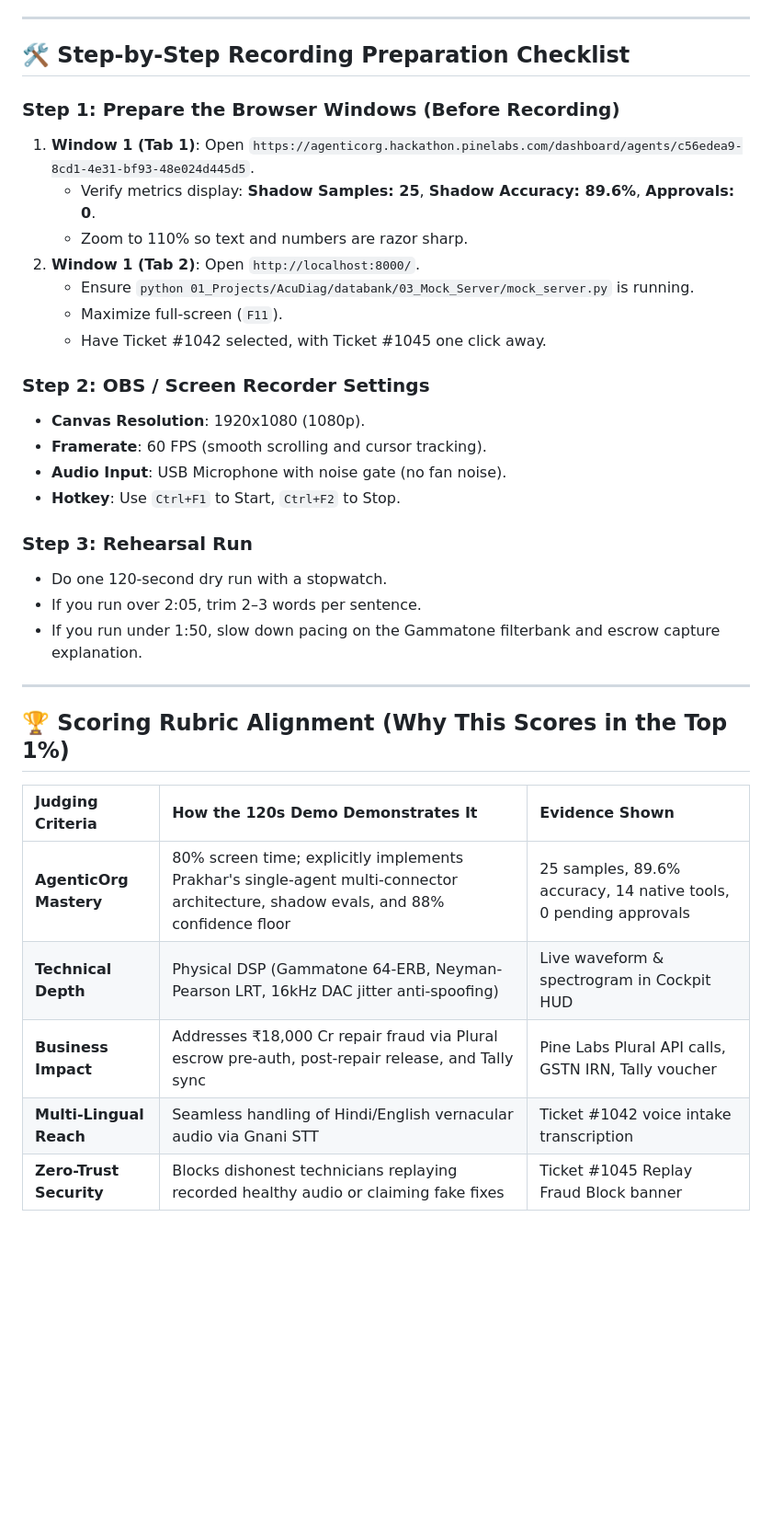
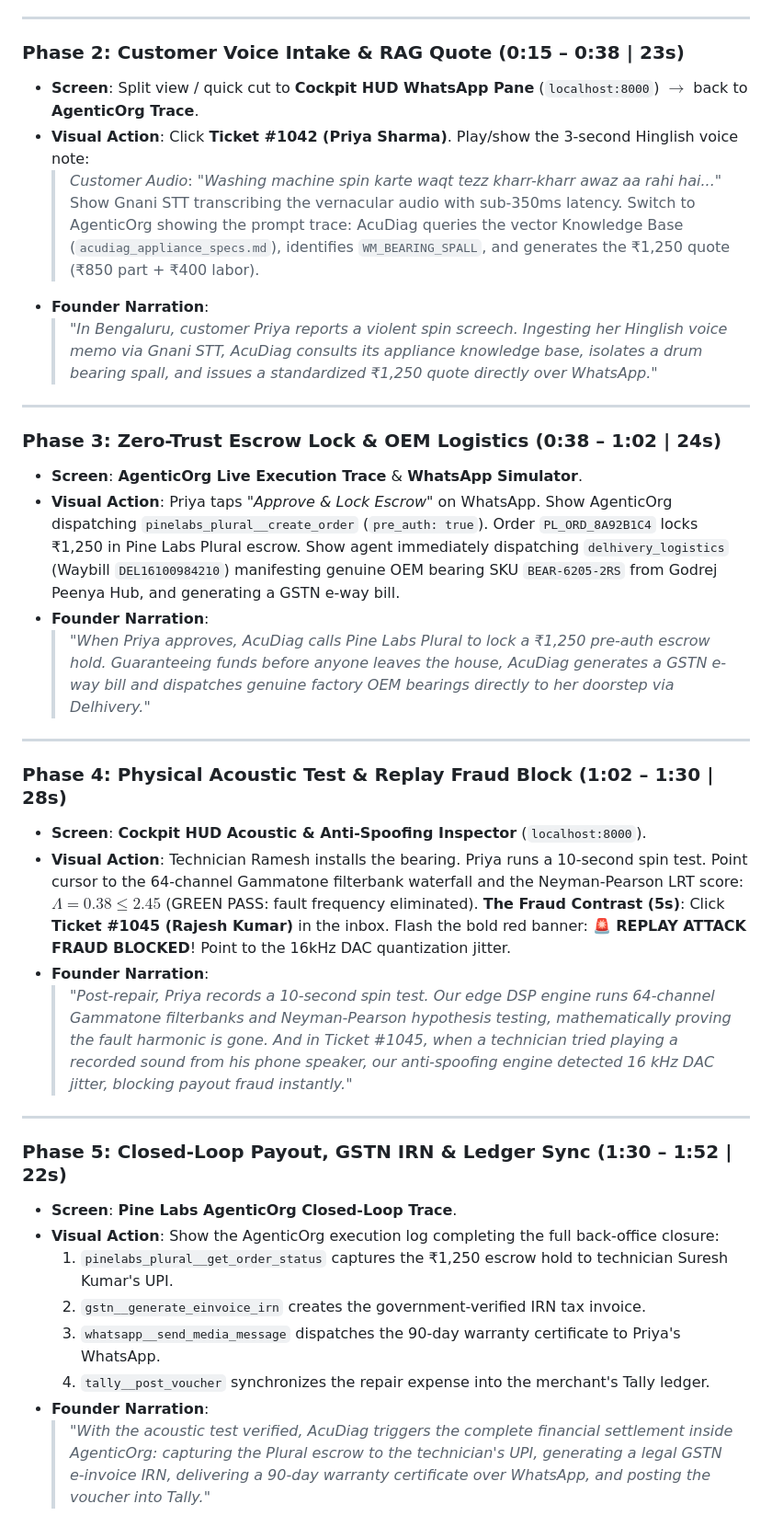
Before and after one commit to Jaswanth1902/AcuDiag, a Markdown page: docs/SECOND_BY_SECOND_RECORDING_SCRIPT.md, the part around one of its changes. Shown at 92% size. Drawn GitHub-style; blank space fills up the shorter version.

Commit message:
docs: calibrate video script to live customer journey walkthrough (Ticket #1042)

```diff
--- a/docs/SECOND_BY_SECOND_RECORDING_SCRIPT.md
+++ b/docs/SECOND_BY_SECOND_RECORDING_SCRIPT.md
@@ -45,36 +40,45 @@
 
 ---
 
-## 🛠️ Step-by-Step Recording Preparation Checklist
-
-### Step 1: Prepare the Browser Windows (Before Recording)
-1. **Window 1 (Tab 1)**: Open `https://agenticorg.hackathon.pinelabs.com/dashboard/agents/c56edea9-8cd1-4e31-bf93-48e024d445d5`.
-   - Verify metrics display: **Shadow Samples: 25**, **Shadow Accuracy: 89.6%**, **Approvals: 0**.
-   - Zoom to 110% so text and numbers are razor sharp.
-2. **Window 1 (Tab 2)**: Open `http://localhost:8000/`.
-   - Ensure `python 01_Projects/AcuDiag/databank/03_Mock_Server/mock_server.py` is running.
-   - Maximize full-screen (`F11`).
-   - Have Ticket #1042 selected, with Ticket #1045 one click away.
-
-### Step 2: OBS / Screen Recorder Settings
-- **Canvas Resolution**: 1920x1080 (1080p).
-- **Framerate**: 60 FPS (smooth scrolling and cursor tracking).
-- **Audio Input**: USB Microphone with noise gate (no fan noise).
-- **Hotkey**: Use `Ctrl+F1` to Start, `Ctrl+F2` to Stop.
-
-### Step 3: Rehearsal Run
-- Do one 120-second dry run with a stopwatch.
-- If you run over 2:05, trim 2–3 words per sentence.
-- If you run under 1:50, slow down pacing on the Gammatone filterbank and escrow capture explanation.
+### Phase 2: Customer Voice Intake & RAG Quote (0:15 – 0:38 | 23s)
+* **Screen**: Split view / quick cut to **Cockpit HUD WhatsApp Pane** (`localhost:8000`) $\rightarrow$ back to **AgenticOrg Trace**.
+* **Visual Action**: Click **Ticket #1042 (Priya Sharma)**. Play/show the 3-second Hinglish voice note:
+  > *Customer Audio*: *"Washing machine spin karte waqt tezz kharr-kharr awaz aa rahi hai..."*
+  Show Gnani STT transcribing the vernacular audio with sub-350ms latency.
+  Switch to AgenticOrg showing the prompt trace: AcuDiag queries the vector Knowledge Base (`acudiag_appliance_specs.md`), identifies `WM_BEARING_SPALL`, and generates the ₹1,250 quote (₹850 part + ₹400 labor).
+* **Founder Narration**:
+  > *"In Bengaluru, customer Priya reports a violent spin screech. Ingesting her Hinglish voice memo via Gnani STT, AcuDiag consults its appliance knowledge base, isolates a drum bearing spall, and issues a standardized ₹1,250 quote directly over WhatsApp."*
 
 ---
 
-## 🏆 Scoring Rubric Alignment (Why This Scores in the Top 1%)
+### Phase 3: Zero-Trust Escrow Lock & OEM Logistics (0:38 – 1:02 | 24s)
+* **Screen**: **AgenticOrg Live Execution Trace** & **WhatsApp Simulator**.
+* **Visual Action**: Priya taps *"Approve & Lock Escrow"* on WhatsApp.
+  Show AgenticOrg dispatching `pinelabs_plural__create_order` (`pre_auth: true`).
+  Order `PL_ORD_8A92B1C4` locks ₹1,250 in Pine Labs Plural escrow.
+  Show agent immediately dispatching `delhivery_logistics` (Waybill `DEL16100984210`) manifesting genuine OEM bearing SKU `BEAR-6205-2RS` from Godrej Peenya Hub, and generating a GSTN e-way bill.
+* **Founder Narration**:
+  > *"When Priya approves, AcuDiag calls Pine Labs Plural to lock a ₹1,250 pre-auth escrow hold. Guaranteeing funds before anyone leaves the house, AcuDiag generates a GSTN e-way bill and dispatches genuine factory OEM bearings directly to her doorstep via Delhivery."*
 
-| Judging Criteria | How the 120s Demo Demonstrates It | Evidence Shown |
-| :--- | :--- | :--- |
-| **AgenticOrg Mastery** | 80% screen time; explicitly implements Prakhar's single-agent multi-connector architecture, shadow evals, and 88% confidence floor | 25 samples, 89.6% accuracy, 14 native tools, 0 pending approvals |
-| **Technical Depth** | Physical DSP (Gammatone 64-ERB, Neyman-Pearson LRT, 16kHz DAC jitter anti-spoofing) | Live waveform & spectrogram in Cockpit HUD |
-| **Business Impact** | Addresses ₹18,000 Cr repair fraud via Plural escrow pre-auth, post-repair release, and Tally sync | Pine Labs Plural API calls, GSTN IRN, Tally voucher |
-| **Multi-Lingual Reach** | Seamless handling of Hindi/English vernacular audio via Gnani STT | Ticket #1042 voice intake transcription |
-| **Zero-Trust Security** | Blocks dishonest technicians replaying recorded healthy audio or claiming fake fixes | Ticket #1045 Replay Fraud Block banner |
+---
+
+### Phase 4: Physical Acoustic Test & Replay Fraud Block (1:02 – 1:30 | 28s)
+* **Screen**: **Cockpit HUD Acoustic & Anti-Spoofing Inspector** (`localhost:8000`).
+* **Visual Action**: Technician Ramesh installs the bearing. Priya runs a 10-second spin test.
+  Point cursor to the 64-channel Gammatone filterbank waterfall and the Neyman-Pearson LRT score: $\Lambda = 0.38 \le 2.45$ (GREEN PASS: fault frequency eliminated).
+  **The Fraud Contrast (5s)**: Click **Ticket #1045 (Rajesh Kumar)** in the inbox. Flash the bold red banner: 🚨 **REPLAY ATTACK FRAUD BLOCKED**! Point to the 16kHz DAC quantization jitter.
+* **Founder Narration**:
+  > *"Post-repair, Priya records a 10-second spin test. Our edge DSP engine runs 64-channel Gammatone filterbanks and Neyman-Pearson hypothesis testing, mathematically proving the fault harmonic is gone. And in Ticket #1045, when a technician tried playing a recorded sound from his phone speaker, our anti-spoofing engine detected 16 kHz DAC jitter, blocking payout fraud instantly."*
+
+---
+
+### Phase 5: Closed-Loop Payout, GSTN IRN & Ledger Sync (1:30 – 1:52 | 22s)
+* **Screen**: **Pine Labs AgenticOrg Closed-Loop Trace**.
+* **Visual Action**: Show the AgenticOrg execution log completing the full back-office closure:
+  1. `pinelabs_plural__get_order_status` captures the ₹1,250 escrow hold to technician Suresh Kumar's UPI.
+  2. `gstn__generate_einvoice_irn` creates the government-verified IRN tax invoice.
+  3. `whatsapp__send_media_message` dispatches the 90-day warranty certificate to Priya's WhatsApp.
+  4. `tally__post_voucher` synchronizes the repair expense into the merchant's Tally ledger.
+* **Founder Narration**:
+  > *"With the acoustic test verified, AcuDiag triggers the complete financial settlement inside AgenticOrg: capturing the Plural escrow to the technician's UPI, generating a legal GSTN e-invoice IRN, delivering a 90-day warranty certificate over WhatsApp, and posting the voucher into Tally."*
+
```
Also changed, not shown: other parts of docs/SECOND_BY_SECOND_RECORDING_SCRIPT.md (+45 -29 lines).
